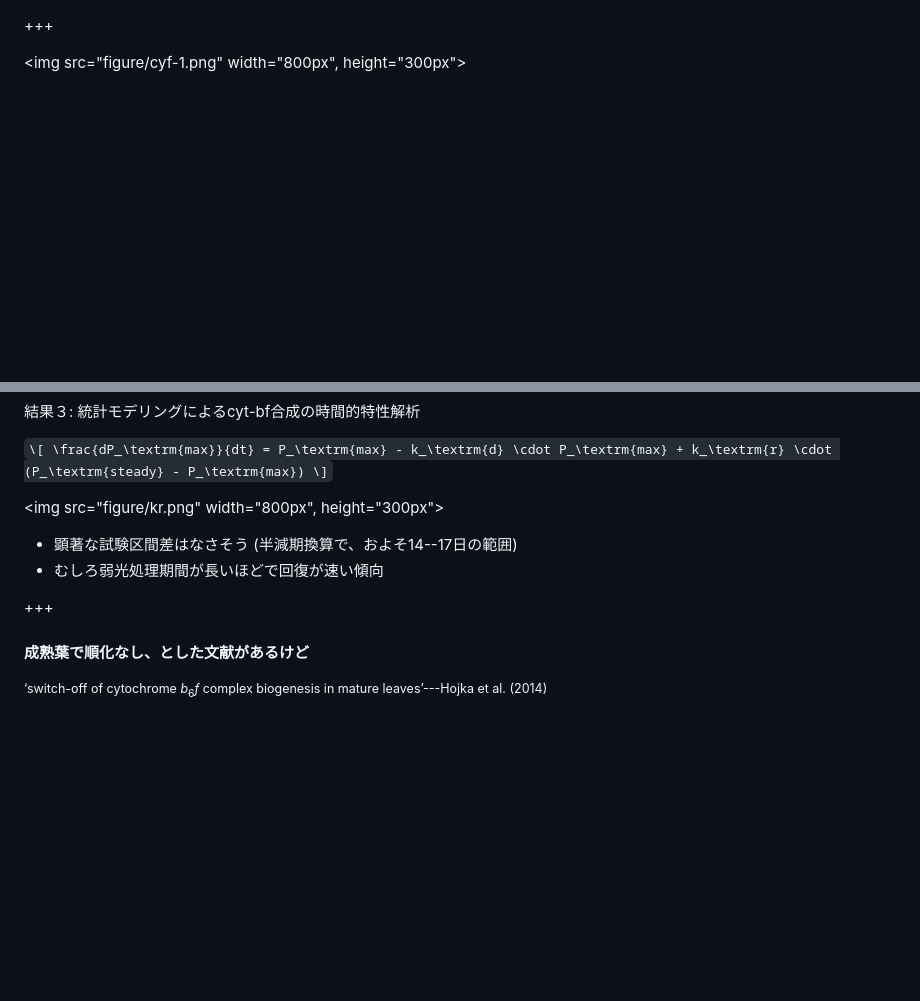
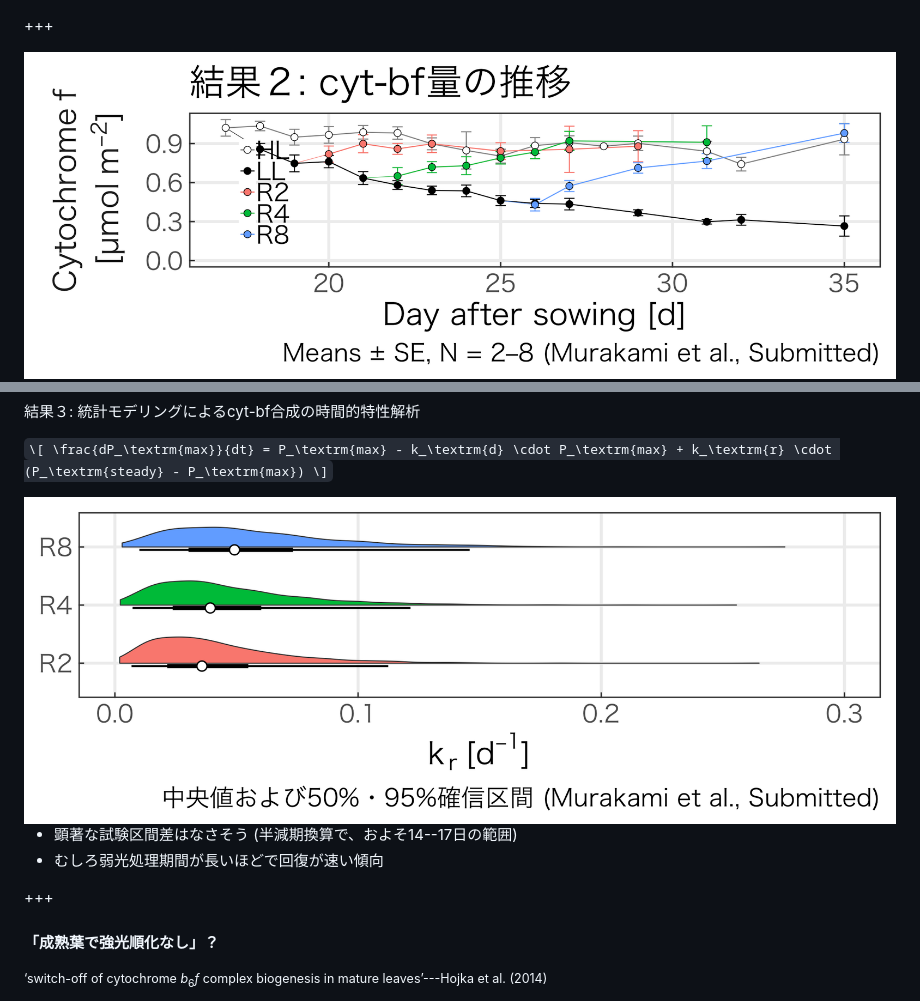
Before and after one commit to KeachMurakami/AgrMet2019, a Markdown page: PITCHME.md, 2 parts joined by grey strips. Rendered like a GitHub page; blank space fills up the shorter version.

```diff
--- a/PITCHME.md
+++ b/PITCHME.md
@@ -143,5 +144,5 @@ This slide is available on <!--html_preserve-->@fa[github]<!--/html_preserve-->
 
 
 
-<img src="figure/cyf-1.png" width="800px", height="300px">
+<img src="figure/cyt-1.png" width="100%">
 
@@ -200,7 +203,7 @@ This slide is available on <!--html_preserve-->@fa[github]<!--/html_preserve-->
 
 
 
-<img src="figure/kr.png" width="800px", height="300px">
+<img src="figure/kr-1.png" width="100%">
 
 - 顕著な試験区間差はなさそう (半減期換算で、およそ14--17日の範囲)
 - むしろ弱光処理期間が長いほどで回復が速い傾向
@@ -208,7 +211,7 @@ This slide is available on <!--html_preserve-->@fa[github]<!--/html_preserve-->
 
 +++
 
-#### 成熟葉で順化なし、とした文献があるけど
+#### 「成熟葉で強光順化なし」？
 
 <!-- > ‘strong ontogenitc repression of cyt-bf complex biogenesis in fully expanded leaves’---Schöttler et al. (2015) -->
 <small>‘switch-off of cytochrome *b*<sub>6</sub>*f* complex biogenesis in mature leaves’---Hojka et al. (2014)</small>
```
Also changed, not shown: other parts of PITCHME.md (+33 -31 lines), figure/stemcut-1.png (added).
